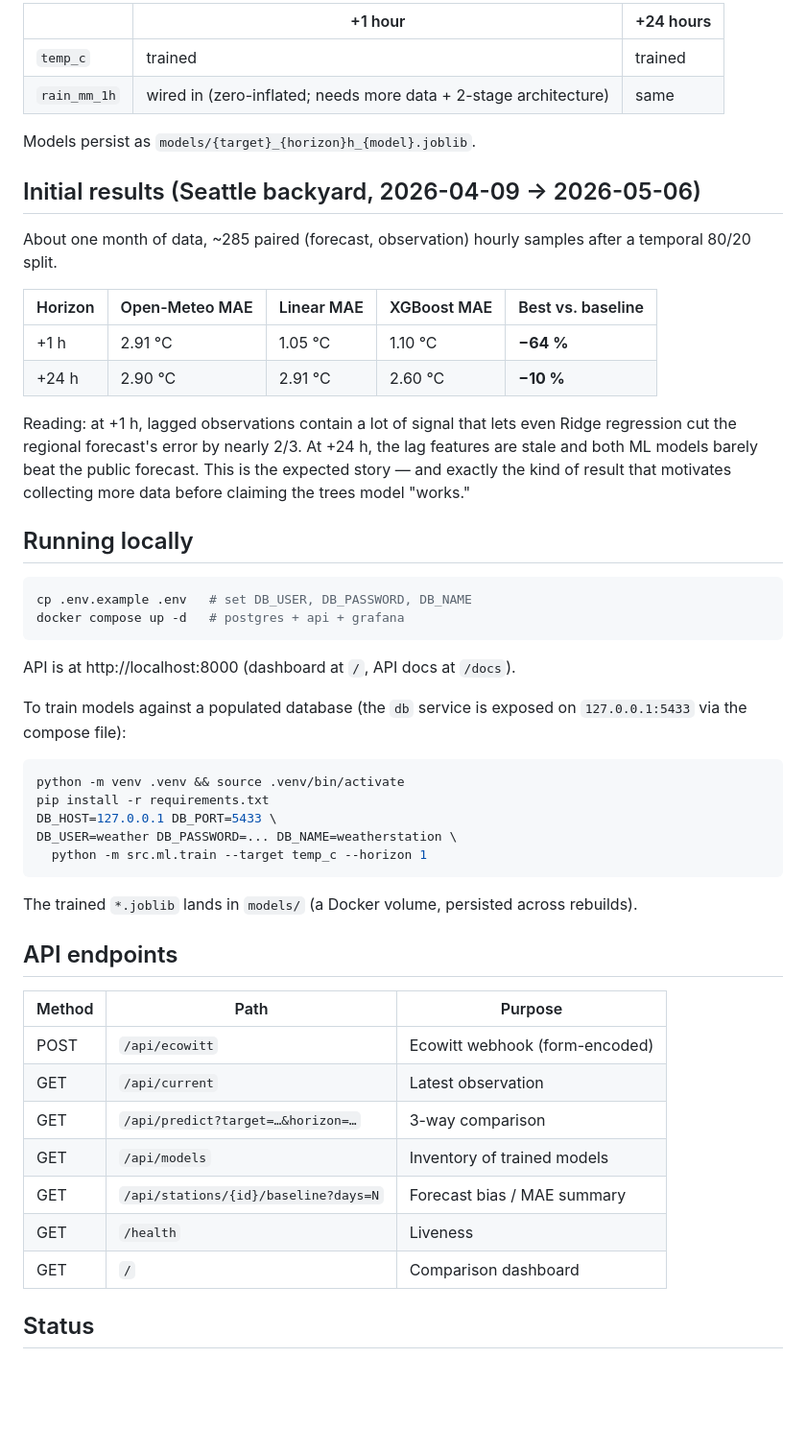
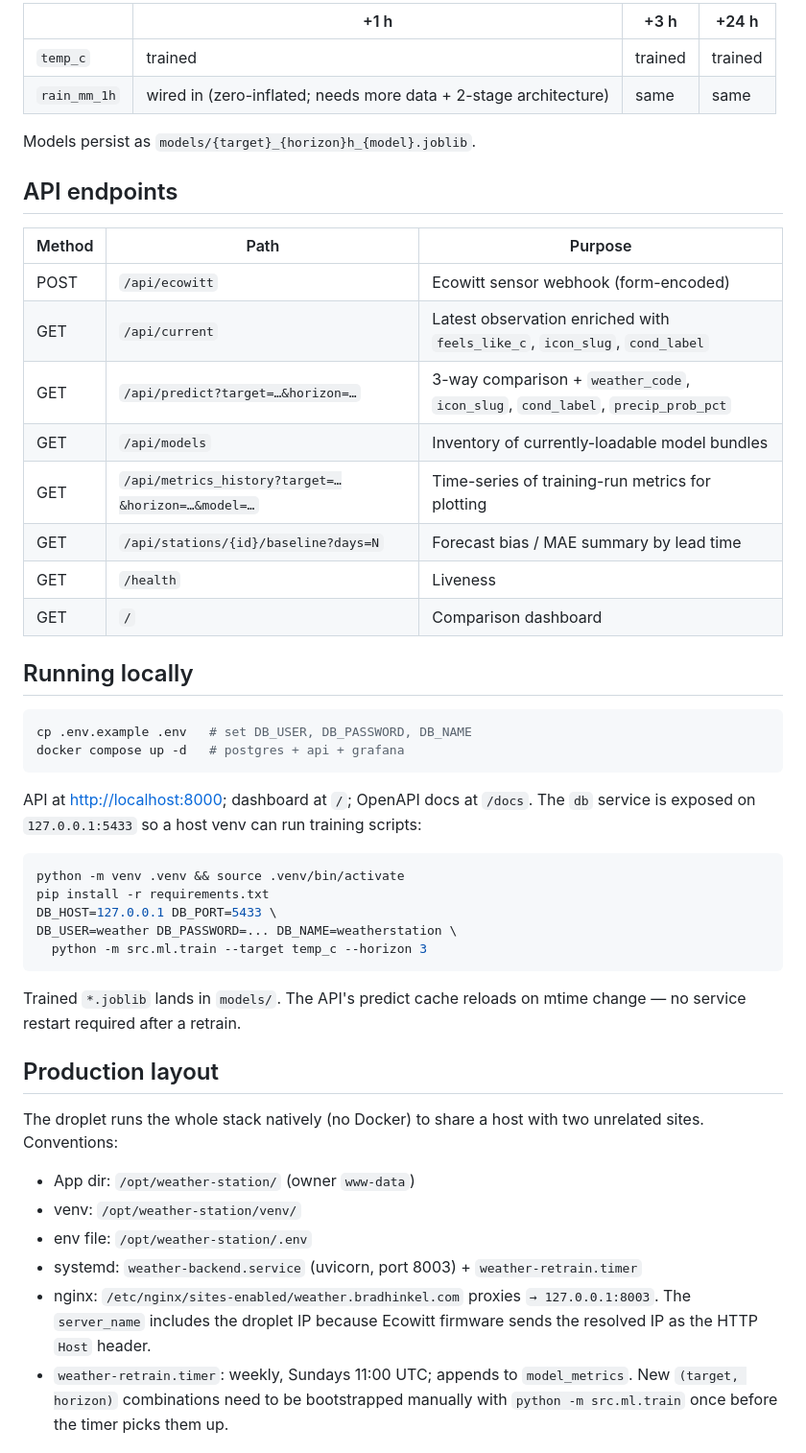
Before and after one commit to bradhinkel/weather-station, a Markdown page: README.md, the part around one of its changes. Shown at 96% size. GitHub-like rendering; blank space fills up the shorter version.

````diff
--- a/README.md
+++ b/README.md
@@ -47,26 +79,23 @@ The dataset/training code is parameterised over `(target, horizon)`:
 
-|              | +1 hour | +24 hours |
-|--------------|--------|-----------|
-| `temp_c`     | trained | trained   |
-| `rain_mm_1h` | wired in (zero-inflated; needs more data + 2-stage architecture) | same |
+|              | +1 h | +3 h | +24 h |
+|--------------|------|------|-------|
+| `temp_c`     | trained | trained | trained |
+| `rain_mm_1h` | wired in (zero-inflated; needs more data + 2-stage architecture) | same | same |
 
 Models persist as `models/{target}_{horizon}h_{model}.joblib`.
 
-## Initial results (Seattle backyard, 2026-04-09 → 2026-05-06)
+## API endpoints
 
-About one month of data, ~285 paired (forecast, observation) hourly samples
-after a temporal 80/20 split.
-
-| Horizon | Open-Meteo MAE | Linear MAE | XGBoost MAE | Best vs. baseline |
-|---------|----------------|------------|-------------|-------------------|
-| +1 h    | 2.91 °C        | 1.05 °C    | 1.10 °C     | **−64 %**         |
-| +24 h   | 2.90 °C        | 2.91 °C    | 2.60 °C     | **−10 %**         |
-
-Reading: at +1 h, lagged observations contain a lot of signal that lets
-even Ridge regression cut the regional forecast's error by nearly 2/3. At
-+24 h, the lag features are stale and both ML models barely beat the public
-forecast. This is the expected story — and exactly the kind of result that
-motivates collecting more data before claiming the trees model "works."
+| Method | Path | Purpose |
+|--------|------|---------|
+| POST | `/api/ecowitt` | Ecowitt sensor webhook (form-encoded) |
+| GET  | `/api/current` | Latest observation enriched with `feels_like_c`, `icon_slug`, `cond_label` |
+| GET  | `/api/predict?target=…&horizon=…` | 3-way comparison + `weather_code`, `icon_slug`, `cond_label`, `precip_prob_pct` |
+| GET  | `/api/models` | Inventory of currently-loadable model bundles |
+| GET  | `/api/metrics_history?target=…&horizon=…&model=…` | Time-series of training-run metrics for plotting |
+| GET  | `/api/stations/{id}/baseline?days=N` | Forecast bias / MAE summary by lead time |
+| GET  | `/health` | Liveness |
+| GET  | `/` | Comparison dashboard |
 
 ## Running locally
 
@@ -75,33 +104,30 @@ cp .env.example .env   # set DB_USER, DB_PASSWORD, DB_NAME
 docker compose up -d   # postgres + api + grafana
 ```
 
-API is at http://localhost:8000 (dashboard at `/`, API docs at `/docs`).
-
-To train models against a populated database (the `db` service is exposed
-on `127.0.0.1:5433` via the compose file):
+API at <http://localhost:8000>; dashboard at `/`; OpenAPI docs at `/docs`.
+The `db` service is exposed on `127.0.0.1:5433` so a host venv can run
+training scripts:
 
 ```bash
 python -m venv .venv && source .venv/bin/activate
 pip install -r requirements.txt
 DB_HOST=127.0.0.1 DB_PORT=5433 \
 DB_USER=weather DB_PASSWORD=... DB_NAME=weatherstation \
-  python -m src.ml.train --target temp_c --horizon 1
+  python -m src.ml.train --target temp_c --horizon 3
 ```
 
-The trained `*.joblib` lands in `models/` (a Docker volume, persisted
-across rebuilds).
+Trained `*.joblib` lands in `models/`. The API's predict cache reloads on
+mtime change — no service restart required after a retrain.
 
-## API endpoints
+## Production layout
 
-| Method | Path | Purpose |
-|--------|------|---------|
-| POST | `/api/ecowitt` | Ecowitt webhook (form-encoded) |
-| GET  | `/api/current` | Latest observation |
-| GET  | `/api/predict?target=…&horizon=…` | 3-way comparison |
-| GET  | `/api/models` | Inventory of trained models |
-| GET  | `/api/stations/{id}/baseline?days=N` | Forecast bias / MAE summary |
-| GET  | `/health` | Liveness |
-| GET  | `/` | Comparison dashboard |
+The droplet runs the whole stack natively (no Docker) to share a host with
+two unrelated sites. Conventions:
 
-## Status
+- App dir: `/opt/weather-station/` (owner `www-data`)
+- venv: `/opt/weather-station/venv/`
+- env file: `/opt/weather-station/.env`
+- systemd: `weather-backend.service` (uvicorn, port 8003) + `weather-retrain.timer`
+- nginx: `/etc/nginx/sites-enabled/weather.bradhinkel.com` proxies `→ 127.0.0.1:8003`. The `server_name` includes the droplet IP because Ecowitt firmware sends the resolved IP as the HTTP `Host` header.
+- `weather-retrain.timer`: weekly, Sundays 11:00 UTC; appends to `model_metrics`. New `(target, horizon)` combinations need to be bootstrapped manually with `python -m src.ml.train` once before the timer picks them up.
 
````
Also changed, not shown: other parts of README.md (+79 -31 lines).
